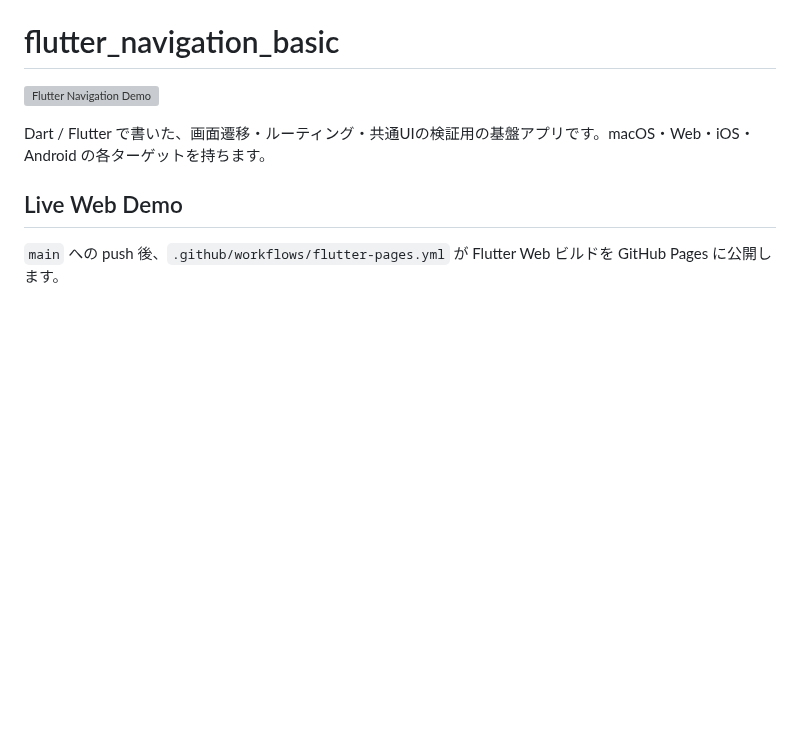
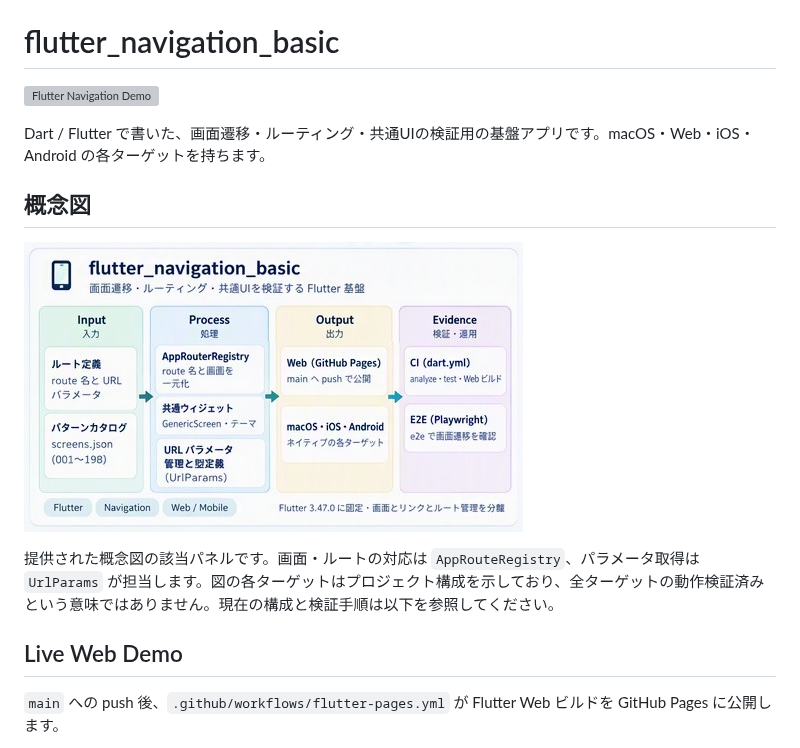
Before and after one commit to myon-bioinformatics/flutter_navigation_basic, a Markdown page: README.md, the part around the change. GitHub-like rendering; pictures changed too: docs/images/concept-overview.png (added); blank space fills up the shorter version; grey boxes are pictures that could not be loaded.

Commit message:
docs: add supplied concept overview to README
Preserve the original cropped panel without redraw or resampling. Keep implementation caveats next to the image and retain existing documentation and branding.

Verified: pixel-exact crop and SHA-256, local README image links, git diff --check, independent source and visual review; documentation-only change; no Flutter runtime files modified.

```diff
--- a/README.md
+++ b/README.md
@@ -2,6 +2,12 @@
 ![Flutter Navigation Demo](https://raw.githubusercontent.com/myon-bioinformatics/flutter_navigation_basic/main/flutter_navigation_basic_demo.gif)
 
 Dart / Flutter で書いた、画面遷移・ルーティング・共通UIの検証用の基盤アプリです。macOS・Web・iOS・Android の各ターゲットを持ちます。
+
+## 概念図
+
+![flutter_navigation_basic の概念図: ルート定義とパターンカタログから、共通のルート管理・UI・URLパラメータ処理を通じて各ターゲットへつなぐ](docs/images/concept-overview.png)
+
+提供された概念図の該当パネルです。画面・ルートの対応は `AppRouteRegistry`、パラメータ取得は `UrlParams` が担当します。図の各ターゲットはプロジェクト構成を示しており、全ターゲットの動作検証済みという意味ではありません。現在の構成と検証手順は以下を参照してください。
 
 ## Live Web Demo
 
```
